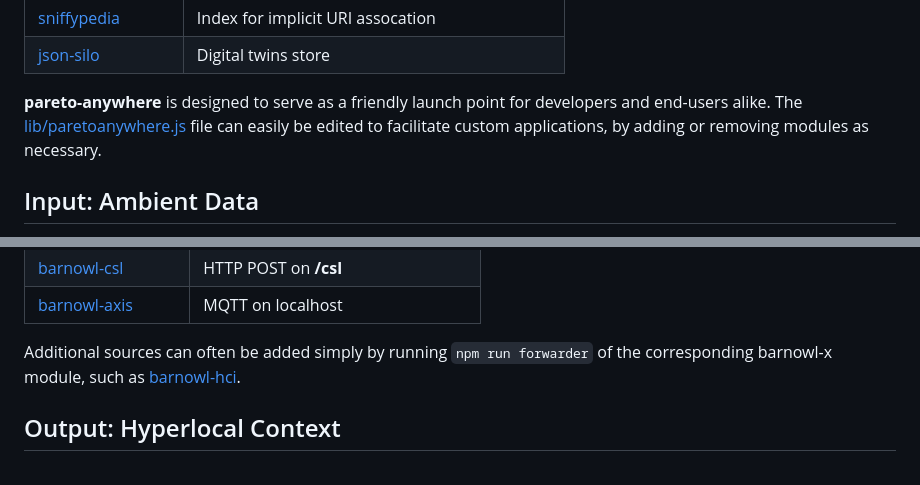
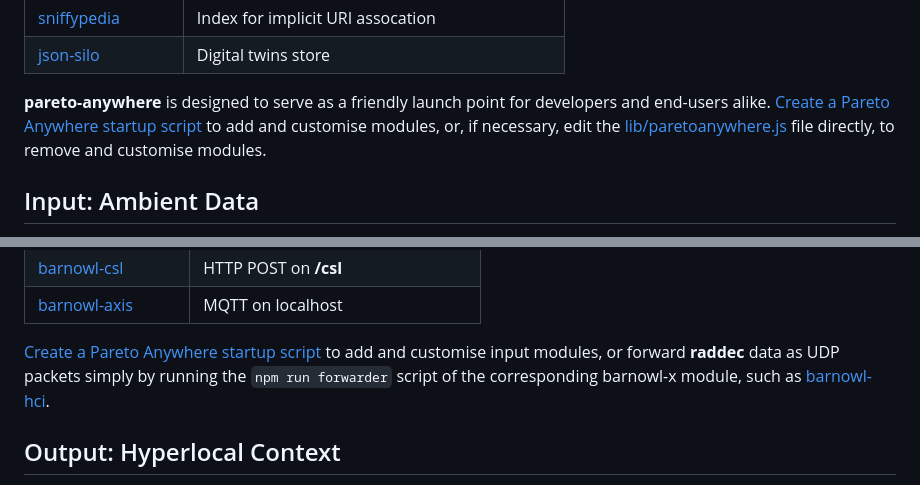
Before and after one commit to reelyactive/pareto-anywhere, a Markdown page: README.md, 2 parts joined by grey strips. GitHub-like rendering.

Commit message:
Updated notes about custom configurations

```diff
--- a/README.md
+++ b/README.md
@@ -87,7 +87,7 @@ These open source software modules are hosted each in their own individual repos
 | [sniffypedia](https://github.com/reelyactive/sniffypedia) | Index for implicit URI assocation |
 | [json-silo](https://github.com/reelyactive/json-silo)     | Digital twins store |
 
-__pareto-anywhere__ is designed to serve as a friendly launch point for developers and end-users alike.  The [lib/paretoanywhere.js](blob/master/lib/paretoanywhere.js) file can easily be edited to facilitate custom applications, by adding or removing modules as necessary.
+__pareto-anywhere__ is designed to serve as a friendly launch point for developers and end-users alike.  [Create a Pareto Anywhere startup script](https://reelyactive.github.io/diy/pareto-anywhere-startup-script/) to add and customise modules, or, if necessary, edit the [lib/paretoanywhere.js](blob/master/lib/paretoanywhere.js) file directly, to remove and customise modules.
 
 
 Input: Ambient Data
@@ -107,7 +107,7 @@ __pareto-anywhere__ listens for [ambient data](https://www.reelyactive.com/ambie
 | [barnowl-csl](https://github.com/reelyactive/barnowl-csl)     | HTTP POST on __/csl__ |
 | [barnowl-axis](https://github.com/reelyactive/barnowl-axis)   | MQTT on localhost |
 
-Additional sources can often be added simply by running `npm run forwarder` of the corresponding barnowl-x module, such as [barnowl-hci](https://github.com/reelyactive/barnowl-hci/#pareto-anywhere-integration).
+[Create a Pareto Anywhere startup script](https://reelyactive.github.io/diy/pareto-anywhere-startup-script/) to add and customise input modules, or forward __raddec__ data as UDP packets simply by running the `npm run forwarder` script of the corresponding barnowl-x module, such as [barnowl-hci](https://github.com/reelyactive/barnowl-hci/#pareto-anywhere-integration).
 
 
 Output: Hyperlocal Context
```
